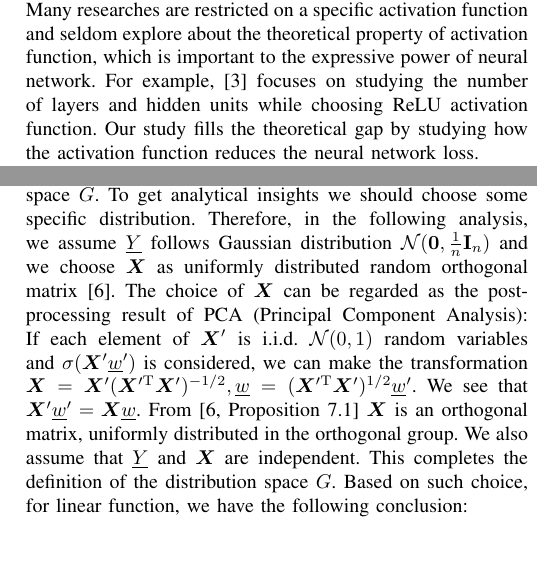
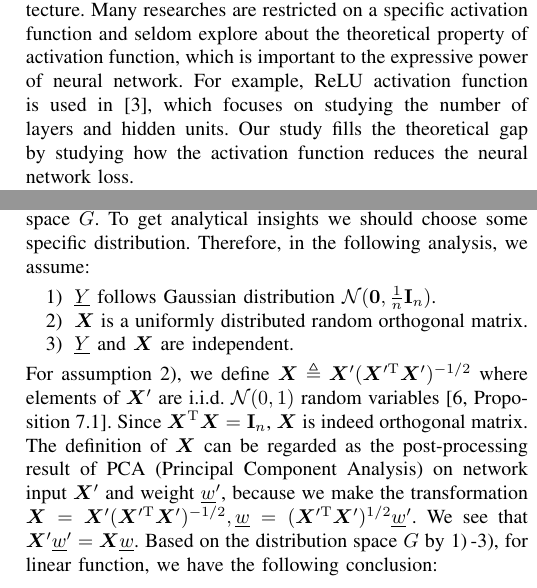
Before and after one commit to zhaofeng-shu33/activation_function_paper, a LaTeX paper (af_main.tex): two parts of the columns of pages 1 and 2 of 5, joined at a grey line, cut so that both start at the same text, the shorter picture padded with empty space. Compiled offline with pdfLaTeX; a missing font is replaced by an installed copy or a similar font; a LaTeX package or settings file that is missing is left out.

Commit message:
more fix

```diff
--- a/af_main.tex
+++ b/af_main.tex
@@ -140,7 +140,7 @@ Another shortcoming of this approach is that using searched activation function,
 In addition to empirical study, there are also theoretical investigations which study specific network architecture.
 Many researches are restricted on a specific activation function and seldom explore about the theoretical property of activation function,
 which is important to the expressive power of neural network.
-For example, \cite{AroraBMM18} focuses on studying the number of layers and hidden units while choosing ReLU activation function.
+For example, ReLU activation function is used in \cite{AroraBMM18}, which focuses on studying the number of layers and hidden units.
 Our study fills the theoretical gap by studying how the activation function reduces the neural network loss.
 
 In particular, our work is not restricted to specific functions but only requires the activation function to be smooth.
@@ -227,17 +227,22 @@ i.e. $\sigma^* = \arg\min_{\sigma \in \mathcal{F}} \mathrm{E}(\sigma)$.
 
 Definition \ref{def:ug} is a general formulation for any distribution space $G$.
 To get analytical insights we should choose some specific distribution.
-Therefore, in the following analysis, we assume $\underline{Y}$ follows Gaussian distribution $\mathcal{N}(\mathbf{0},\frac{1}{n} \mathbf{I}_n)$ and
-we choose $\bm{X}$ as uniformly distributed random orthogonal matrix \cite{eaton1989group}.
-The choice of $\bm{X}$ can be regarded as the post-processing result of PCA (Principal Component Analysis):
-If each element of $\bm{X}'$ is i.i.d. $\mathcal{N}(0, 1)$ random variables and $\sigma(\bm{X}'\underline{w}')$ is considered,
-we can make the transformation $\bm{X} = \bm{X}'(\bm{X}'^\T\bm{X}')^{-1/2}, \underline{w} = (\bm{X}'^\T\bm{X}')^{1/2}\underline{w}'$.
+Therefore, in the following analysis, we assume:
+\begin{enumerate}
+\item $\underline{Y}$ follows Gaussian distribution $\mathcal{N}(\mathbf{0},\frac{1}{n} \mathbf{I}_n)$.
+\item $\bm{X}$ is a uniformly distributed random orthogonal matrix.
+\item $\underline{Y}$ and $\bm{X}$ are independent.
+\end{enumerate}
+For assumption 2), we define $\bm{X} \triangleq \bm{X}'(\bm{X}'^\T\bm{X}')^{-1/2}$
+where elements of $\bm{X}'$ are i.i.d. $\mathcal{N}(0, 1)$ random variables \cite[Proposition 7.1]{eaton1989group}.
+Since $\bm{X}^\T\bm{X} = \mathbf{I}_n$, $\bm{X}$ is indeed orthogonal matrix.
+The definition of $\bm{X}$ can be regarded as the post-processing result of PCA (Principal Component Analysis)
+on network input $\bm{X}'$ and weight $\underline{w}'$, because
+we make the transformation $\bm{X} = \bm{X}'(\bm{X}'^\T\bm{X}')^{-1/2}, \underline{w} = (\bm{X}'^\T\bm{X}')^{1/2}\underline{w}'$.
 We see that $\bm{X}'\underline{w}' = \bm{X}\underline{w}$.
-From \cite[Proposition 7.1]{eaton1989group} $\bm{X}$ is an orthogonal matrix, uniformly distributed in the orthogonal group.
-We also assume that $\underline{Y}$ and $\bm{X}$ are independent.
-This completes the definition of the distribution space $G$.
+%This completes the definition of the distribution space $G$.
 %Such choice makes it possible for the analytical analysis of the averaged estimation error.
-Based on such choice, for linear function, we have the following conclusion:
+Based on the distribution space $G$ by 1)\,-3), for linear function, we have the following conclusion:
 
 \begin{proposition}\label{prop:linear}
 We have $\mathrm{E}(\sigma_0) = 1 - \frac{k}{n}$ where $\sigma_0(z) = z$ is the identity function.
```
Also changed, not shown: af_main.tex (12 more changed lines).
